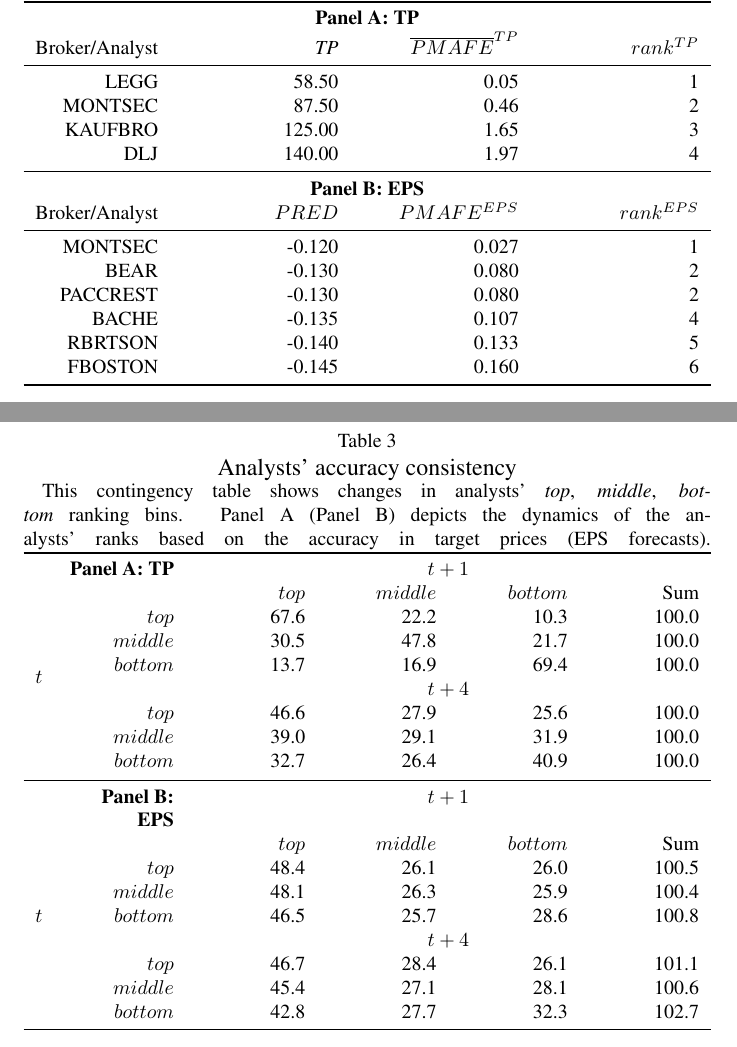
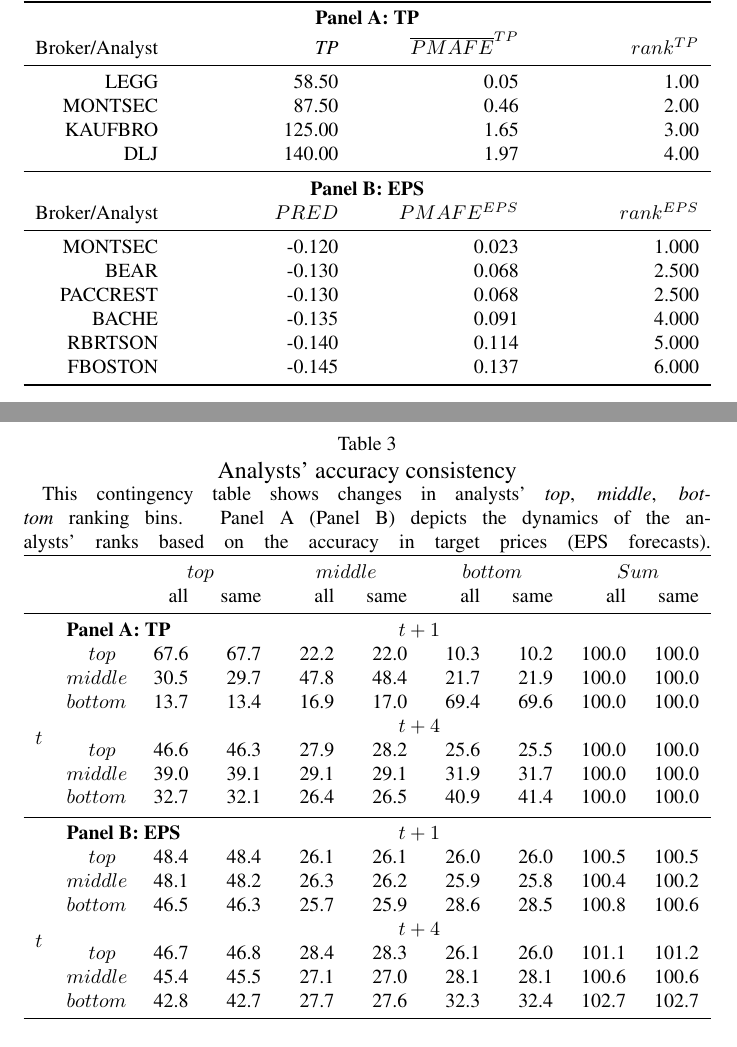
Before and after one commit to aigujin/bl-srategies, a LaTeX paper (doc/paper/paper-knitr-APS.tex): two parts of pages 21 and 22 of 26, joined at a grey line, cut so that both start at the same text. Compiled offline with pdfLaTeX.

Commit message:
change all tables to a "all-same" format. Next is to change the text

```diff
--- a/doc/paper/paper-knitr-APS.tex
+++ b/doc/paper/paper-knitr-APS.tex
@@ -526,23 +537,23 @@
     \multicolumn{4}{c}{\textbf{Panel A: TP}} \\
 Broker/Analyst & \emph{TP} & $\overline{PMAFE}^{TP}$ & $rank^{TP}$ \\
   \midrule
-LEGG & 58.50 & 0.05 &   1 \\
-  MONTSEC & 87.50 & 0.46 &   2 \\
-  KAUFBRO & 125.00 & 1.65 &   3 \\
-  DLJ & 140.00 & 1.97 &   4 \\
-   \midrule
+LEGG & 58.50 & 0.05 & 1.00 \\
+  MONTSEC & 87.50 & 0.46 & 2.00 \\
+  KAUFBRO & 125.00 & 1.65 & 3.00 \\
+  DLJ & 140.00 & 1.97 & 4.00 \\
 
+\midrule
 \end{tabularx}
 \begin{tabularx}{\linewidth}{r*{4}{Y}}
     \multicolumn{4}{c}{\textbf{Panel B: EPS}} \\
 Broker/Analyst & $PRED$ & $PMAFE^{EPS}$ & $rank^{EPS}$ \\
   \midrule
-MONTSEC & -0.120 & 0.027 &    1 \\
-  BEAR & -0.130 & 0.080 &    2 \\
-  PACCREST & -0.130 & 0.080 &    2 \\
-  BACHE & -0.135 & 0.107 &    4 \\
-  RBRTSON & -0.140 & 0.133 &    5 \\
-  FBOSTON & -0.145 & 0.160 &    6 \\
+MONTSEC & -0.120 & 0.023 & 1.000 \\
+  BEAR & -0.130 & 0.068 & 2.500 \\
+  PACCREST & -0.130 & 0.068 & 2.500 \\
+  BACHE & -0.135 & 0.091 & 4.000 \\
+  RBRTSON & -0.140 & 0.114 & 5.000 \\
+  FBOSTON & -0.145 & 0.137 & 6.000 \\
 
 \bottomrule
 \end{tabularx}
@@ -560,31 +571,33 @@
   \label{tab:rank-stat}
 
 \ This contingency table shows changes in analysts'  \textit{top}, \textit{middle}, \textit{bottom} ranking bins. Panel A (Panel B) depicts the dynamics of the analysts' ranks  based on the accuracy in target prices (EPS forecasts).
-\begin{tabularx}{\linewidth}{r*{6}{Y}}
+\begin{tabularx}{\linewidth}{r*{10}{Y}}
     \toprule
-\multirow{10}{*}{$t$}&\textbf{Panel A: TP}&\multicolumn{4}{c}{$t+1$} \\
-&&$top$&$middle$&$bottom$&Sum\\
+&&\multicolumn{2}{c}{$top$}&\multicolumn{2}{c}{$middle$}&\multicolumn{2}{c}{$bottom$}&\multicolumn{2}{c}{$Sum$}\\
+&&all&same&all&same&all&same&all&same\\
+\midrule
+\multirow{10}{*}{$t$}&\multicolumn{2}{l}{\textbf{Panel A: TP}}&\multicolumn{6}{c}{$t+1$} \\
 
- &$top$ & 67.6 & 22.2 & 10.3 & 100.0 \\
-  &$middle$ & 30.5 & 47.8 & 21.7 & 100.0 \\
-  &$bottom$ & 13.7 & 16.9 & 69.4 & 100.0 \\
-    &&\multicolumn{4}{c}{$t+4$}\\
-&$top$ & 46.6 & 27.9 & 25.6 & 100.0 \\
-  &$middle$ & 39.0 & 29.1 & 31.9 & 100.0 \\
-  &$bottom$ & 32.7 & 26.4 & 40.9 & 100.0 \\
+ &$top$ & 67.6 & 67.7 & 22.2 & 22.0 & 10.3 & 10.2 & 100.0 & 100.0 \\
+  &$middle$ & 30.5 & 29.7 & 47.8 & 48.4 & 21.7 & 21.9 & 100.0 & 100.0 \\
+  &$bottom$ & 13.7 & 13.4 & 16.9 & 17.0 & 69.4 & 69.6 & 100.0 & 100.0 \\
+    &&\multicolumn{8}{c}{$t+4$}\\
+&$top$ & 46.6 & 46.3 & 27.9 & 28.2 & 25.6 & 25.5 & 100.0 & 100.0 \\
+  &$middle$ & 39.0 & 39.1 & 29.1 & 29.1 & 31.9 & 31.7 & 100.0 & 100.0 \\
+  &$bottom$ & 32.7 & 32.1 & 26.4 & 26.5 & 40.9 & 41.4 & 100.0 & 100.0 \\
 
 \end{tabularx}
-\begin{tabularx}{\linewidth}{r*{6}{Y}}
+\begin{tabularx}{\linewidth}{r*{10}{Y}}
 \midrule
-\multirow{11}{*}{$t$}&\textbf{Panel B: EPS}&\multicolumn{4}{c}{$t+1$} \\
-&&$top$&$middle$&$bottom$&Sum\\
- &$top$ & 48.4 & 26.1 & 26.0 & 100.5 \\
-  &$middle$ & 48.1 & 26.3 & 25.9 & 100.4 \\
-  &$bottom$ & 46.5 & 25.7 & 28.6 & 100.8 \\
-    &&\multicolumn{4}{c}{$t+4$}\\
-&$top$ & 46.7 & 28.4 & 26.1 & 101.1 \\
-  &$middle$ & 45.4 & 27.1 & 28.1 & 100.6 \\
-  &$bottom$ & 42.8 & 27.7 & 32.3 & 102.7 \\
+\multirow{10}{*}{$t$}&\multicolumn{2}{l}{\textbf{Panel B: EPS}}&\multicolumn{6}{c}{$t+1$} \\
+%&&$top$&$middle$&$bottom$&Sum\\
+ &$top$ & 48.4 & 48.4 & 26.1 & 26.1 & 26.0 & 26.0 & 100.5 & 100.5 \\
+  &$middle$ & 48.1 & 48.2 & 26.3 & 26.2 & 25.9 & 25.8 & 100.4 & 100.2 \\
+  &$bottom$ & 46.5 & 46.3 & 25.7 & 25.9 & 28.6 & 28.5 & 100.8 & 100.6 \\
+    &&\multicolumn{8}{c}{$t+4$}\\
+&$top$ & 46.7 & 46.8 & 28.4 & 28.3 & 26.1 & 26.0 & 101.1 & 101.2 \\
+  &$middle$ & 45.4 & 45.5 & 27.1 & 27.0 & 28.1 & 28.1 & 100.6 & 100.6 \\
+  &$bottom$ & 42.8 & 42.7 & 27.7 & 27.6 & 32.3 & 32.4 & 102.7 & 102.7 \\
 
 \bottomrule
 \end{tabularx}
```
Also changed, not shown: doc/paper/paper-knitr-APS.tex (61 more changed lines), 1 other file.
